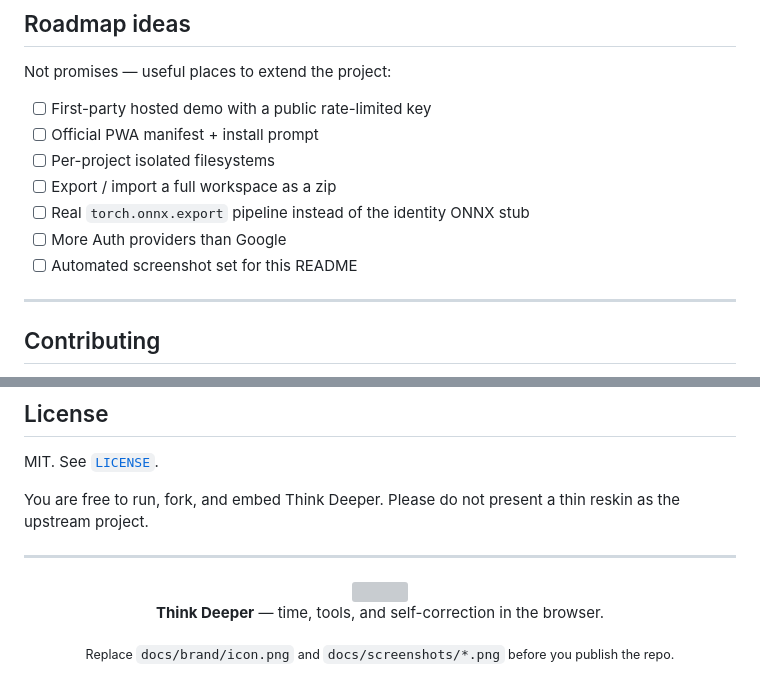
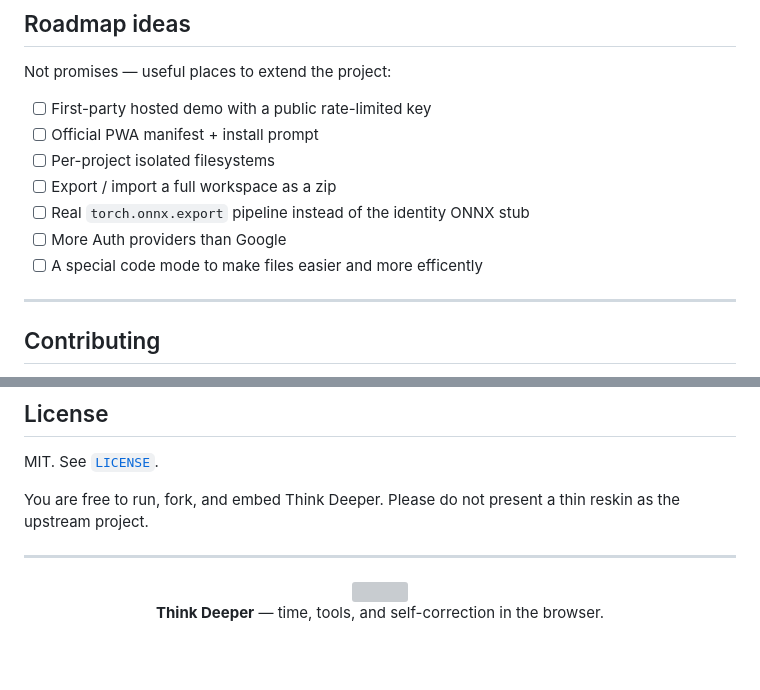
Before and after one commit to pigeonthroat-hash/Think-Deeper, a Markdown page: README (1).md, 2 parts joined by grey strips. Drawn GitHub-style; blank space fills up the shorter version; grey boxes are pictures that could not be loaded.

```diff
--- a/README (1).md
+++ b/README (1).md
@@ -404,7 +327,7 @@ Not promises — useful places to extend the project:
 - [ ] Export / import a full workspace as a zip
 - [ ] Real `torch.onnx.export` pipeline instead of the identity ONNX stub
 - [ ] More Auth providers than Google
-- [ ] Automated screenshot set for this README
+- [ ] A special code mode to make files easier and more efficently
 
 ---
 
@@ -438,6 +361,4 @@ You are free to run, fork, and embed Think Deeper. Please do not present a thin
 
 **Think Deeper** — time, tools, and self-correction in the browser.
 
-<sub>Replace `docs/brand/icon.png` and `docs/screenshots/*.png` before you publish the repo.</sub>
-
 </div>
```
Also changed, not shown: other parts of README (1).md (+7 -84 lines).
